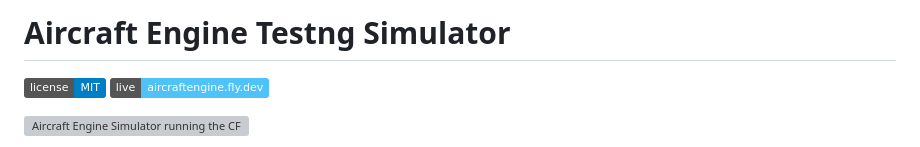
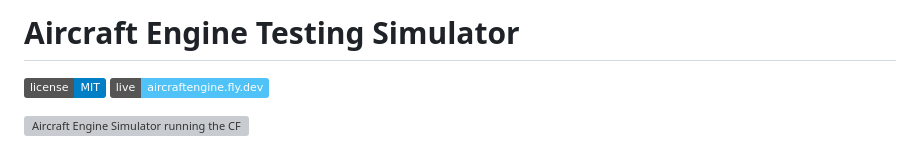
Before and after one commit to thepacket/aircraft-engine, a Markdown page: README.md, the part around the change. Drawn GitHub-style; badges without logos; grey boxes are pictures that could not be loaded.

Commit message:
Fix typo in project title in README.md

```diff
--- a/README.md
+++ b/README.md
@@ -1,4 +1,4 @@
-# Aircraft Engine Testng Simulator
+# Aircraft Engine Testing Simulator
 
 [![License: MIT](https://img.shields.io/badge/license-MIT-blue.svg)](LICENSE)
 [![Live](https://img.shields.io/badge/live-aircraftengine.fly.dev-4fc3f7.svg)](https://aircraftengine.fly.dev)
```
